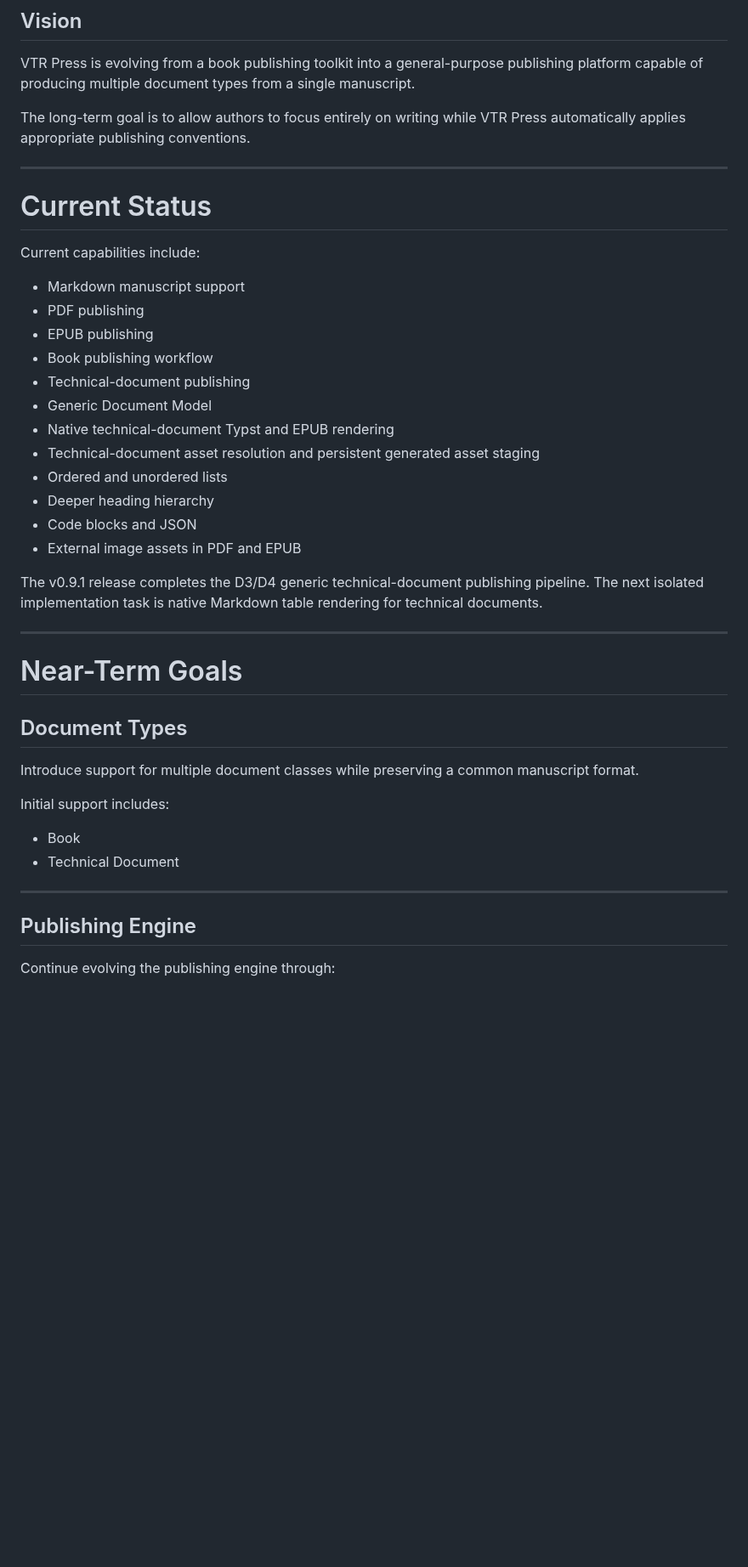
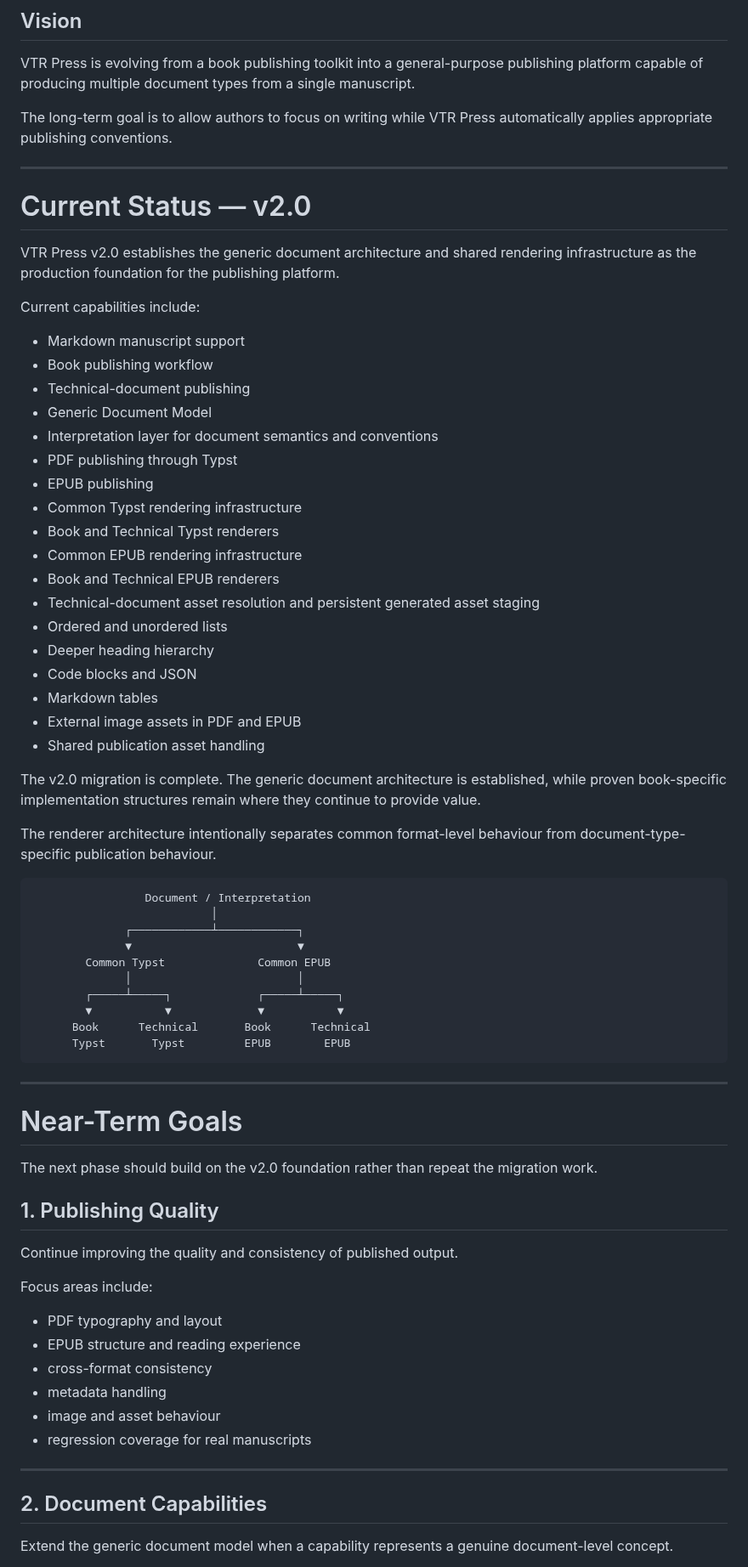
Before and after one commit to vtrravikumar/vtr-press, a Markdown page: docs/ROADMAP.md, the part around one of its changes. Shown at 85% size. Drawn GitHub-style; blank space fills up the shorter version.

Commit message:
docs: update roadmap for v2 architecture

````diff
--- a/docs/ROADMAP.md
+++ b/docs/ROADMAP.md
@@ -4,47 +4,74 @@
 
 VTR Press is evolving from a book publishing toolkit into a general-purpose publishing platform capable of producing multiple document types from a single manuscript.
 
-The long-term goal is to allow authors to focus entirely on writing while VTR Press automatically applies appropriate publishing conventions.
+The long-term goal is to allow authors to focus on writing while VTR Press automatically applies appropriate publishing conventions.
 
 ---
 
-# Current Status
+# Current Status — v2.0
+
+VTR Press v2.0 establishes the generic document architecture and shared rendering infrastructure as the production foundation for the publishing platform.
 
 Current capabilities include:
 
 - Markdown manuscript support
-- PDF publishing
-- EPUB publishing
 - Book publishing workflow
 - Technical-document publishing
 - Generic Document Model
-- Native technical-document Typst and EPUB rendering
+- Interpretation layer for document semantics and conventions
+- PDF publishing through Typst
+- EPUB publishing
+- Common Typst rendering infrastructure
+- Book and Technical Typst renderers
+- Common EPUB rendering infrastructure
+- Book and Technical EPUB renderers
 - Technical-document asset resolution and persistent generated asset staging
 - Ordered and unordered lists
 - Deeper heading hierarchy
 - Code blocks and JSON
+- Markdown tables
 - External image assets in PDF and EPUB
+- Shared publication asset handling
 
-The v0.9.1 release completes the D3/D4 generic technical-document
-publishing pipeline. The next isolated implementation task is native
-Markdown table rendering for technical documents.
+The v2.0 migration is complete. The generic document architecture is established, while proven book-specific implementation structures remain where they continue to provide value.
+
+The renderer architecture intentionally separates common format-level behaviour from document-type-specific publication behaviour.
+
+```text
+                 Document / Interpretation
+                           │
+              ┌────────────┴────────────┐
+              ▼                         ▼
+        Common Typst              Common EPUB
+              │                         │
+        ┌─────┴─────┐             ┌─────┴─────┐
+        ▼           ▼             ▼           ▼
+      Book      Technical       Book      Technical
+      Typst       Typst         EPUB        EPUB
+```
 
 ---
 
 # Near-Term Goals
 
-## Document Types
+The next phase should build on the v2.0 foundation rather than repeat the migration work.
 
-Introduce support for multiple document classes while preserving a common manuscript format.
+## 1. Publishing Quality
 
-Initial support includes:
+Continue improving the quality and consistency of published output.
 
-- Book
-- Technical Document
+Focus areas include:
+
+- PDF typography and layout
+- EPUB structure and reading experience
+- cross-format consistency
+- metadata handling
+- image and asset behaviour
+- regression coverage for real manuscripts
 
 ---
 
-## Publishing Engine
+## 2. Document Capabilities
 
-Continue evolving the publishing engine through:
+Extend the generic document model when a capability represents a genuine document-level concept.
 
````
Also changed, not shown: other parts of docs/ROADMAP.md (+50 -16 lines).
